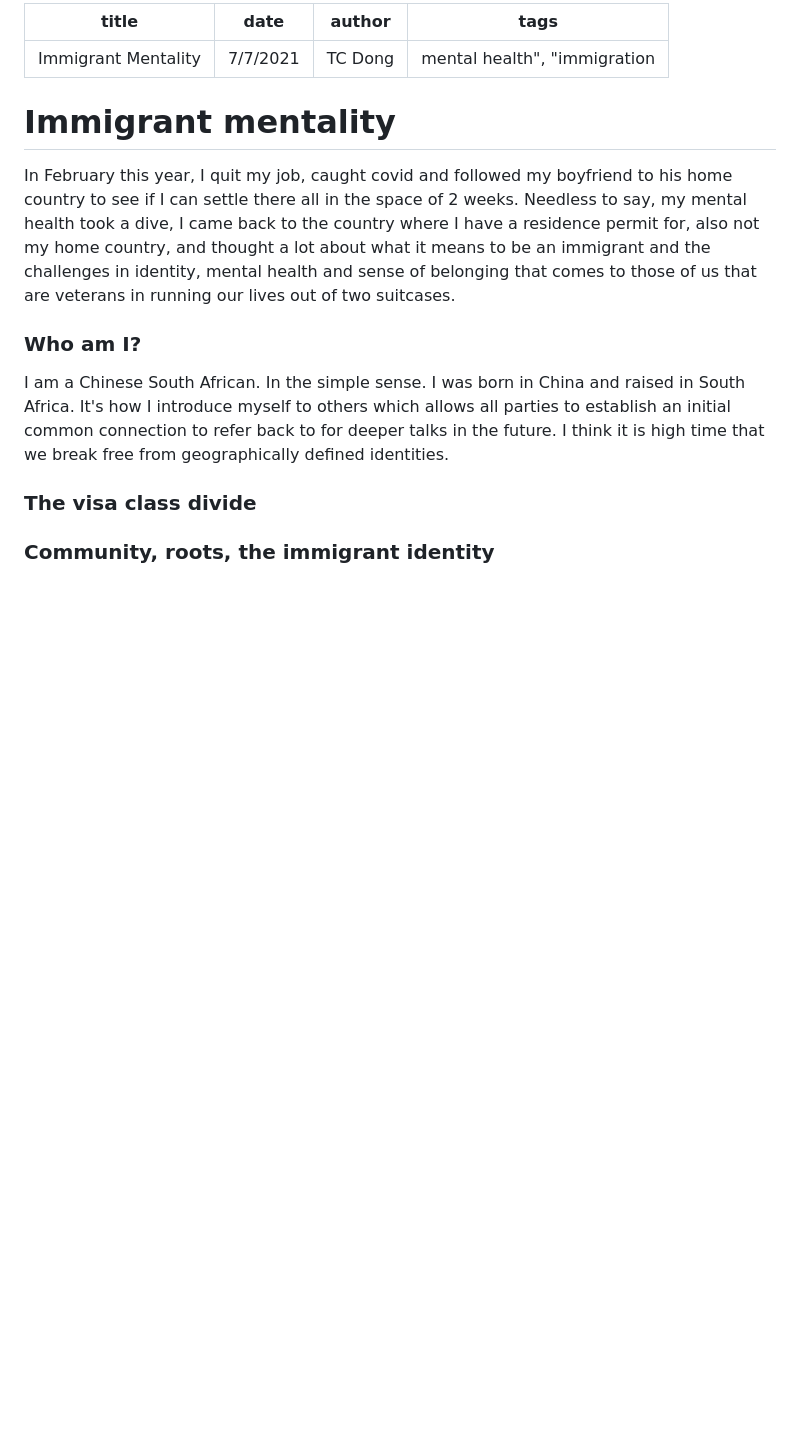
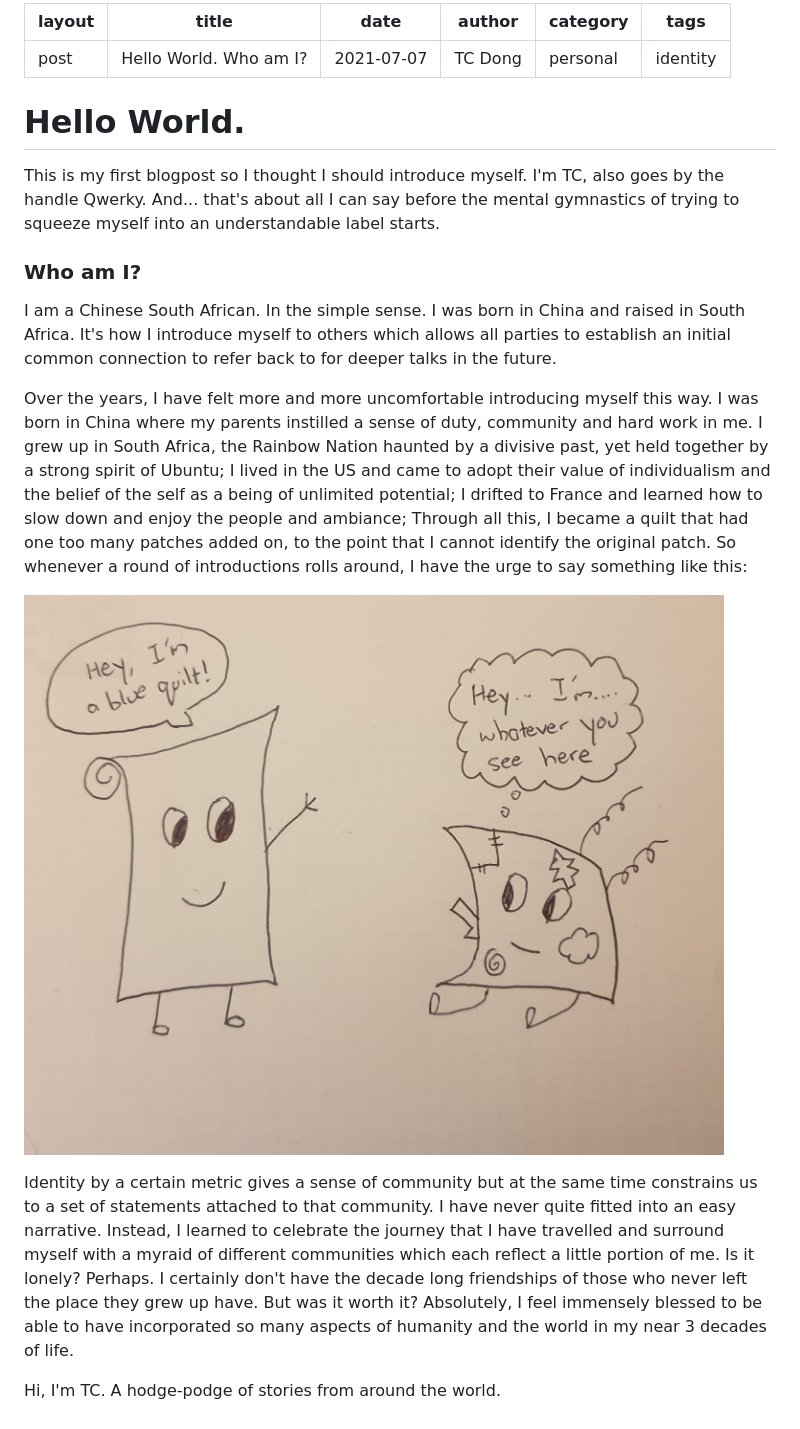
Before and after one commit to Qwerky7835/Qwerky7835.github.io, a Markdown page: blog/1_immigrant_mentality.md, the part around the change. Rendered like a GitHub page; pictures changed too: img/blog_1.1.jpeg (added); blank space fills up the shorter version.

Commit message:
first blog

```diff
--- a/blog/1_immigrant_mentality.md
+++ b/blog/1_immigrant_mentality.md
@@ -1,16 +1,22 @@
 ---
-title: Immigrant Mentality
-date: 7/7/2021
+layout: post
+title: Hello World. Who am I?
+date: 2021-07-07
 author: TC Dong
-tags: "mental health", "immigration"
+category: personal
+tags: "identity"
 ---
 
-# Immigrant mentality
-In February this year, I quit my job, caught covid and followed my boyfriend to his home country to see if I can settle there all in the space of 2 weeks. Needless to say, my mental health took a dive, I came back to the country where I have a residence permit for, also not my home country, and thought a lot about what it means to be an immigrant and the challenges in identity, mental health and sense of belonging that comes to those of us that are veterans in running our lives out of two suitcases.
+# Hello World.
+This is my first blogpost so I thought I should introduce myself. I'm TC, also goes by the handle Qwerky. And... that's about all I can say before the mental gymnastics of trying to squeeze myself into an understandable label starts.
 
 ### Who am I?
-I am a Chinese South African. In the simple sense. I was born in China and raised in South Africa. It's how I introduce myself to others which allows all parties to establish an initial common connection to refer back to for deeper talks in the future. I think it is high time that we break free from geographically defined identities.
+I am a Chinese South African. In the simple sense. I was born in China and raised in South Africa. It's how I introduce myself to others which allows all parties to establish an initial common connection to refer back to for deeper talks in the future.
 
+Over the years, I have felt more and more uncomfortable introducing myself this way. I was born in China where my parents instilled a sense of duty, community and hard work in me. I grew up in South Africa, the Rainbow Nation haunted by a divisive past, yet held together by a strong spirit of Ubuntu; I lived in the US and came to adopt their value of individualism and the belief of the self as a being of unlimited potential; I drifted to France and learned how to slow down and enjoy the people and ambiance; Through all this, I became a quilt that had one too many patches added on, to the point that I cannot identify the original patch. So whenever a round of introductions rolls around, I have the urge to say something like this:
 
-### The visa class divide
-### Community, roots, the immigrant identity
+![](../img/blog_1.1.jpeg)
+
+Identity by a certain metric gives a sense of community but at the same time constrains us to a set of statements attached to that community. I have never quite fitted into an easy narrative. Instead, I learned to celebrate the journey that I have travelled and surround myself with a myraid of different communities which each reflect a little portion of me. Is it lonely? Perhaps. I certainly don't have the decade long friendships of those who never left the place they grew up have. But was it worth it? Absolutely, I feel immensely blessed to be able to have incorporated so many aspects of humanity and the world in my near 3 decades of life.
+
+Hi, I'm TC. A hodge-podge of stories from around the world.
```
Also changed, not shown: 2 other files.
